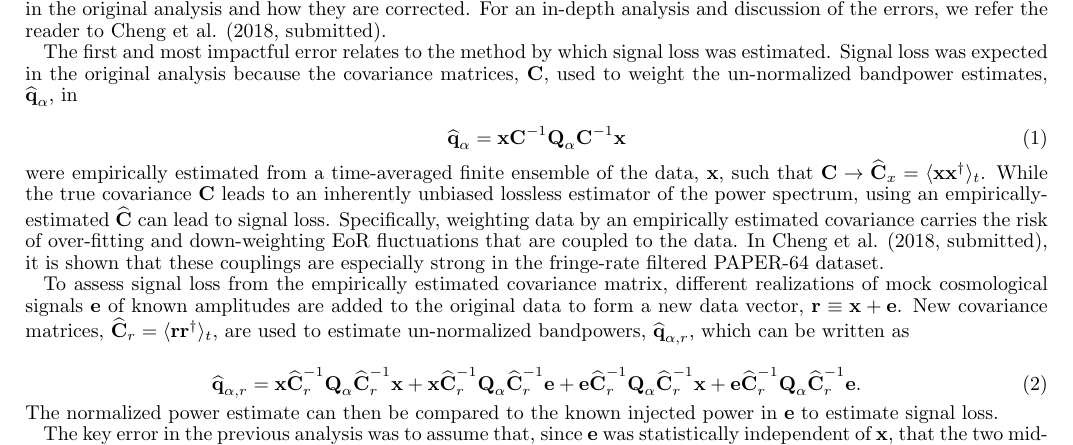
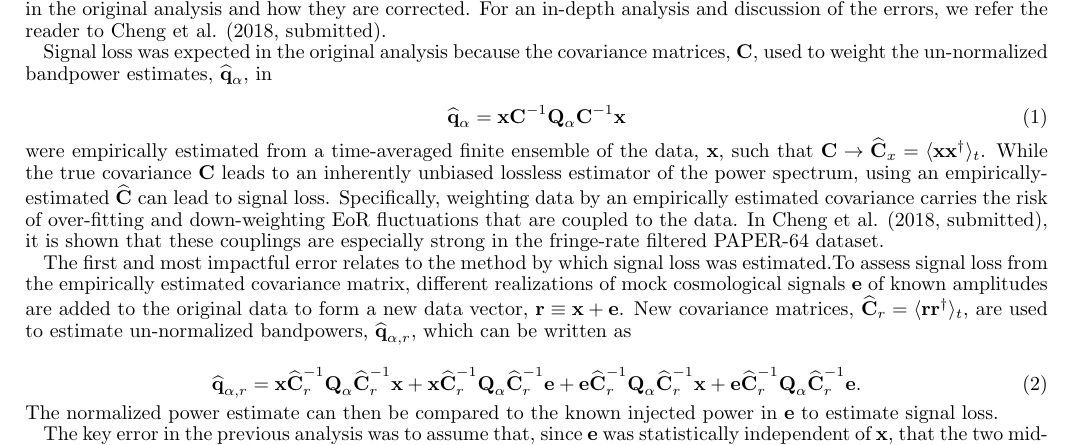
Before and after one commit to zakiali/psa64_pspec, a LaTeX document (erratum.tex): part of page 1 of 2, cut so that both start at the same text. Compiled offline with LaTeX, dvips and Ghostscript.

Commit message:
updated with Adrians comments

```diff
--- a/erratum.tex
+++ b/erratum.tex
@@ -108,8 +108,7 @@ we briefly summarize the errors in the original analysis and how they are
 corrected. For an in-depth analysis and discussion of the errors, we refer the reader to
 \chengcitet.
 
-The first and most impactful error relates to the method by which signal loss
-was estimated. Signal loss was expected in the original analysis because the
+Signal loss was expected in the original analysis because the
 covariance matrices, $\textbf{C}$, used to weight the un-normalized bandpower
 estimates, ${\widehat{\textbf{q}}}_\alpha$, in
 
@@ -121,7 +120,8 @@ estimates, ${\widehat{\textbf{q}}}_\alpha$, in
 $\mathbf x$, such that $\mathbf{C}\rightarrow \widehat{\textbf{C}}_{x}=\langle {\mathbf x} {\mathbf x}^\dagger\rangle_{t}$.
 While the true covariance $\textbf{C}$ leads to an inherently unbiased lossless estimator of the power spectrum, using an empirically-estimated $\widehat{\textbf{C}}$ can lead to signal loss. Specifically, weighting data by an empirically estimated covariance carries the risk of over-fitting and down-weighting EoR fluctuations that are coupled to the data. In $\chengcitet$, it is shown that these couplings are especially strong in the fringe-rate filtered PAPER-64 dataset.
 
-To assess signal loss from the empirically estimated covariance matrix, different realizations of mock
+The first and most impactful error relates to the method by which signal loss
+was estimated.To assess signal loss from the empirically estimated covariance matrix, different realizations of mock
 cosmological signals $\mathbf e$ of known amplitudes are added to the original data to form a new data vector,
 ${\mathbf r}\equiv{\mathbf x} + {\mathbf e}$.
 New covariance matrices,
```
